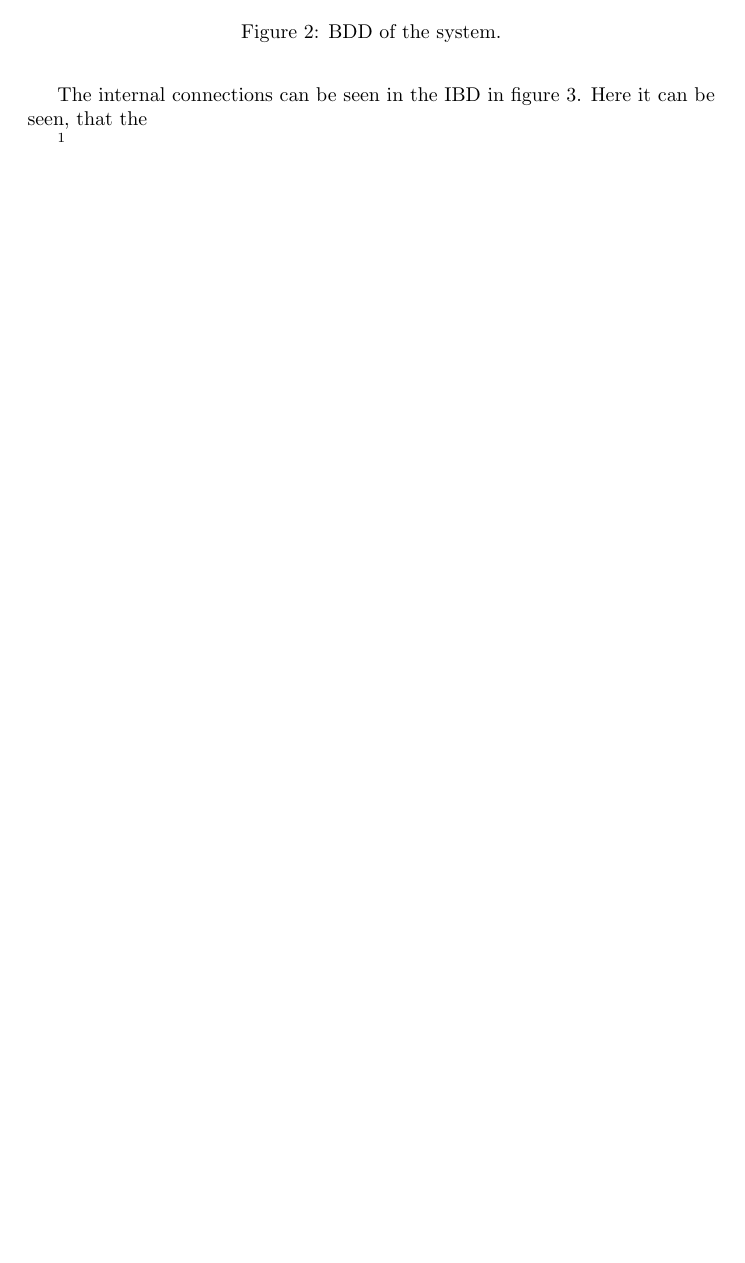
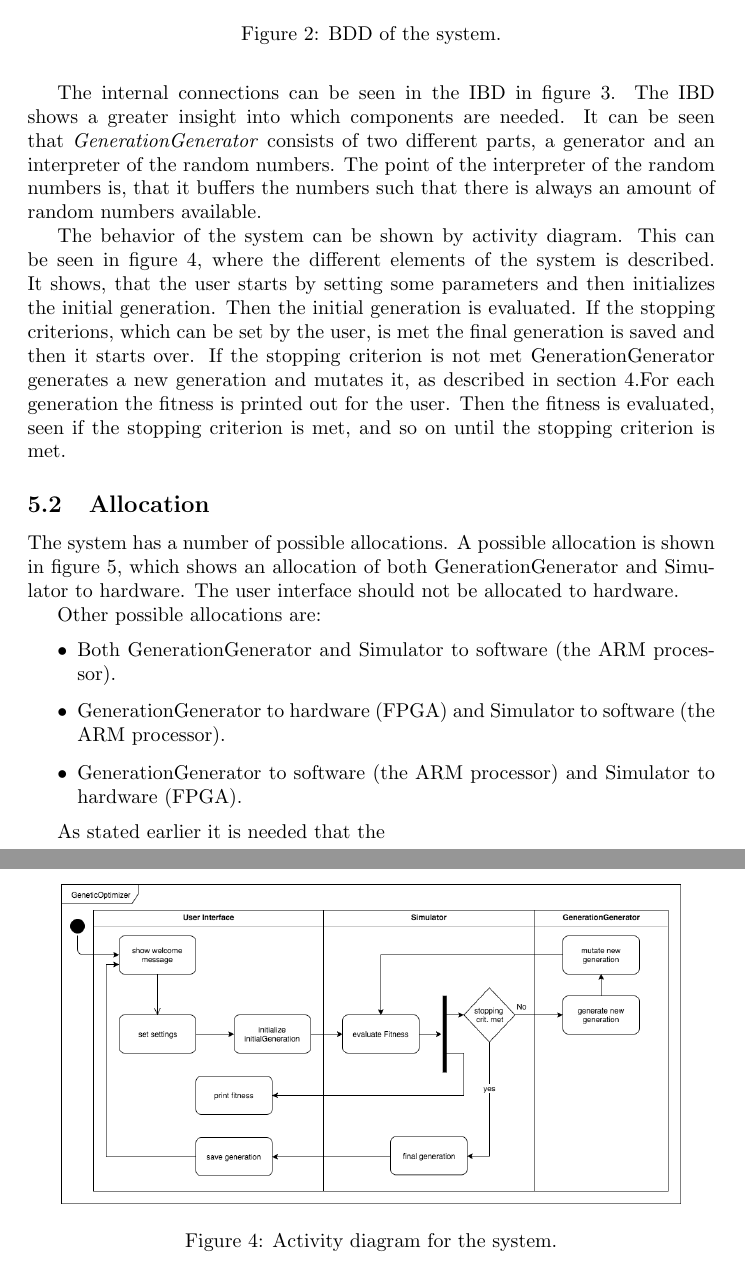
Before and after one commit to DanielEjnar/EmbededProject, a LaTeX paper (report/main.tex, which reads report/softwareArchitecture/softwareArchitecture.tex): part of page 5 of 6 before the commit and two parts of pages 5 and 6 of 8 after it, the two joined at a grey line, cut so that both start at the same text, the shorter picture padded with empty space. Compiled offline with pdfLaTeX.

Commit message:
some architecture

```diff
--- a/report/softwareArchitecture/softwareArchitecture.tex
+++ b/report/softwareArchitecture/softwareArchitecture.tex
@@ -15,8 +19,7 @@ The overall structure of the system can be seen in the BDD in figure \ref{fig:bd
 \end{centering}
 \end{figure}
 
-The internal connections can be seen in the IBD in figure \ref{fig:ibd}. Here it can be seen, that the
-
+The internal connections can be seen in the IBD in figure \ref{fig:ibd}. The IBD shows a greater insight into which components are needed. It can be seen that \emph{GenerationGenerator} consists of two different parts, a generator and an interpreter of the random numbers. The point of the interpreter of the random numbers is, that it buffers the numbers such that there is always an amount of random numbers available.
 
 \begin{figure}[htbp]
 \begin{centering}
@@ -26,7 +29,23 @@ The internal connections can be seen in the IBD in figure \ref{fig:ibd}. Here it
 \end{centering}
 \end{figure}
 
+The behavior of the system can be shown by activity diagram. This can be seen in figure \ref{fig:activity}, where the different elements of the system is described. It shows, that the user starts by setting some parameters and then initializes the initial generation. Then the initial generation is evaluated. If the stopping criterions, which can be set by the user, is met the final generation is saved and then it starts over. If the stopping criterion is not met GenerationGenerator generates a new generation and mutates it, as described in section \ref{sec:theory}.For each generation the fitness is printed out for the user. Then the fitness is evaluated, seen if the stopping criterion is met, and so on until the stopping criterion is met.
 
+\begin{figure}[htbp]
+\begin{centering}
+\includegraphics[width=0.9\linewidth]{../diagrams/overallActivity.png}
+\caption{Activity diagram for the system.}
+\label{fig:activity}
+\end{centering}
+\end{figure}
 
-\footnote{\color{red}NOTE: waits in rosenbrock to reduce resources used}
+\subsection{Allocation}
+The system has a number of possible allocations. A possible allocation is shown in figure \ref{fig:allocation}, which shows an allocation of both GenerationGenerator and Simulator to hardware. The user interface should not be allocated to hardware.
 
+Other possible allocations are: \begin{itemize}
+\item Both GenerationGenerator and Simulator to software (the ARM processor).
+\item GenerationGenerator to hardware (FPGA) and Simulator to software (the ARM processor).
+\item GenerationGenerator to software (the ARM processor) and Simulator to hardware (FPGA).
+\end{itemize}
+
+As stated earlier it is needed that the
```
Also changed, not shown: report/theory/theory.tex (+2 -2 lines), diagrams/allocation.png (added), diagrams/overallActivity.png, report/softwareArchitecture/softwareArchitecture.tex (15 more changed lines), 2 other files.
